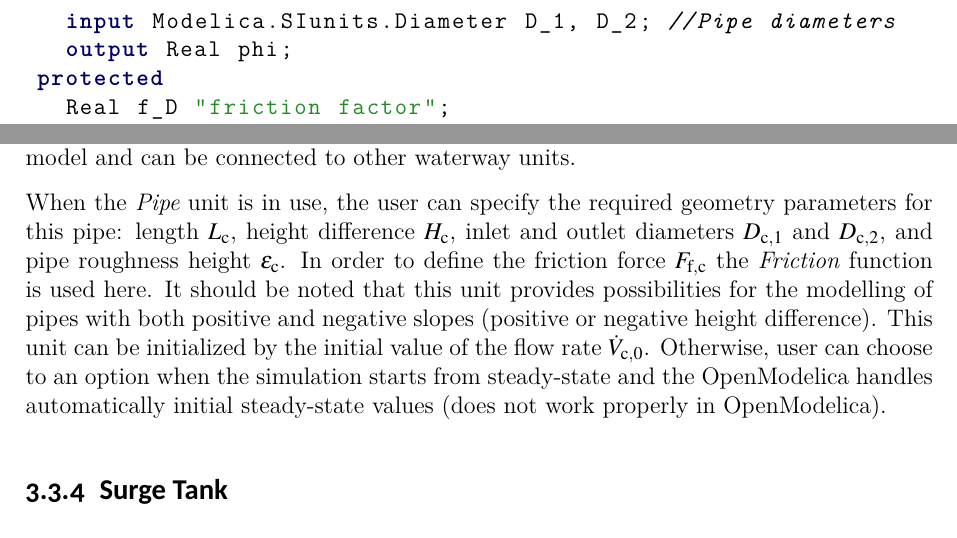
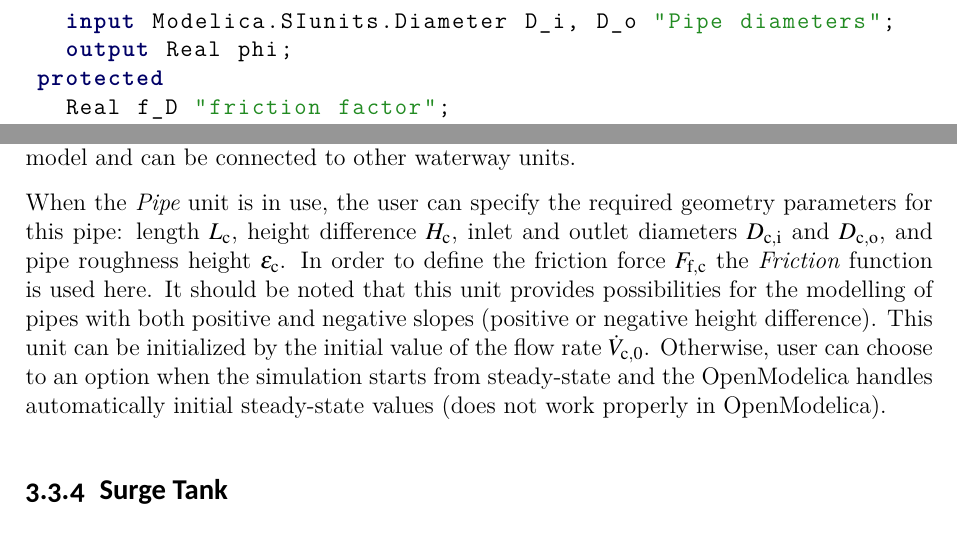
Before and after one commit to OpenSimHub/OpenHPL, a LaTeX thesis (OpenHPL/Resources/Documents/UsersGuide_src/UsersGuide.tex): two parts of pages 23 and 26 of 57, joined at a grey line, cut so that both start at the same text. Compiled offline with XeLaTeX.

Commit message:
Ref #9 Update the User's Guide.

```diff
--- a/OpenHPL/Resources/Documents/UsersGuide_src/UsersGuide.tex
+++ b/OpenHPL/Resources/Documents/UsersGuide_src/UsersGuide.tex
@@ -389,7 +389,7 @@ Based on the presented equations and figures for the calculation of the dimensio
 function SquareReduction
   input Modelica.SIunits.ReynoldsNumber N_Re "Reynolds number";
   input Modelica.SIunits.Height eps "Pipe roughness height";
-  input Modelica.SIunits.Diameter D_1, D_2; //Pipe diameters
+  input Modelica.SIunits.Diameter D_i, D_o "Pipe diameters";
   output Real phi;
 protected
   Real f_D "friction factor";
@@ -468,7 +468,7 @@ Here, the momentum of the water in the pipe is $M_\mathrm{c}=m_\mathrm{c}v_\math
 
 The main defined variable is the volumetric flow rate. In this \emph{Pipe} unit, the flow rate changes simultaneously in the whole pipe (information about the speed of wave propagation is not included here). Water pressures can be shown just in the boundaries of pipe (inlet and outlet pressure from connectors). This unit uses the \emph{ContactPort} connector model and can be connected to other waterway units.
 
-When the \emph{Pipe} unit is in use, the user can specify the required geometry parameters for this pipe: length $L_\mathrm{c}$, height difference $H_\mathrm{c}$, inlet and outlet diameters $D_\mathrm{c,1}$ and $D_\mathrm{c,2}$, and pipe roughness height $\epsilon_\mathrm{c}$. In order to define the friction force $F_\mathrm{f,c}$ the \emph{Friction} function is used here. It should be noted that this unit provides possibilities for the modelling of pipes with both positive and negative slopes (positive or negative height difference). This unit can be initialized by the initial value of the flow rate $\dot{V}_\mathrm{c,0}$. Otherwise, user can choose to an option when the simulation starts from steady-state and the OpenModelica handles automatically initial steady-state values (does not work properly in OpenModelica).
+When the \emph{Pipe} unit is in use, the user can specify the required geometry parameters for this pipe: length $L_\mathrm{c}$, height difference $H_\mathrm{c}$, inlet and outlet diameters $D_\mathrm{c,i}$ and $D_\mathrm{c,o}$, and pipe roughness height $\epsilon_\mathrm{c}$. In order to define the friction force $F_\mathrm{f,c}$ the \emph{Friction} function is used here. It should be noted that this unit provides possibilities for the modelling of pipes with both positive and negative slopes (positive or negative height difference). This unit can be initialized by the initial value of the flow rate $\dot{V}_\mathrm{c,0}$. Otherwise, user can choose to an option when the simulation starts from steady-state and the OpenModelica handles automatically initial steady-state values (does not work properly in OpenModelica).
 
 \subsection{Surge Tank}
 
```
Also changed, not shown: OpenHPL/Resources/Documents/UsersGuide_src/UsersGuide.tex (6 more changed lines).
